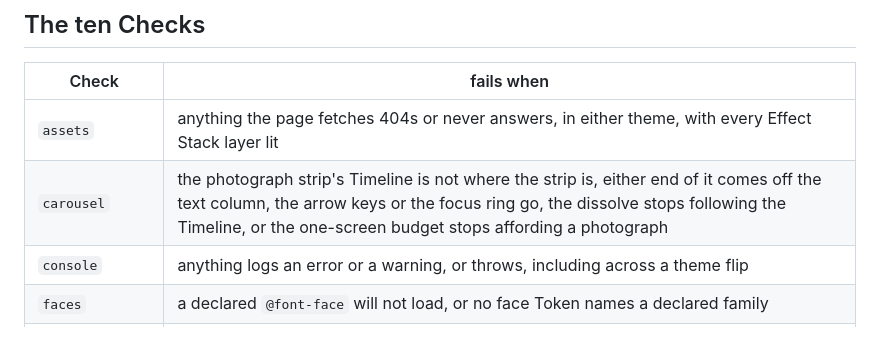
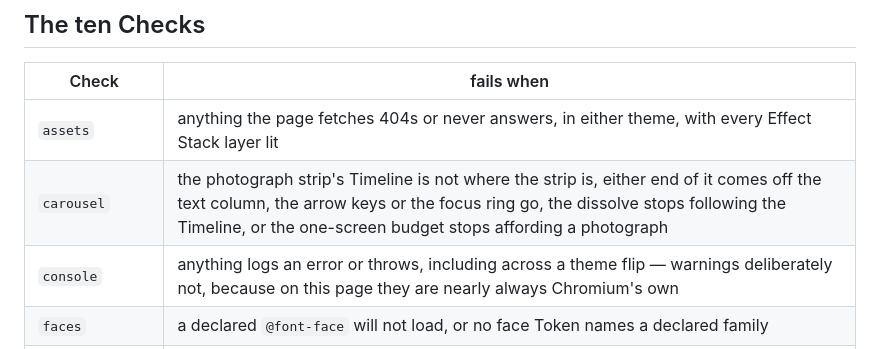
Before and after one commit to chrisJuresh/portfolio, a Markdown page: scripts/checks/NOTES.md, the part around the change. Drawn GitHub-style.

Commit message:
Say what the console Check actually holds
The Checks table promised the console Check blocks on warnings. It does
not, and console.mjs says so on purpose: warnings on this page are nearly
always Chromium's own, and blocking on one would cost the author a prompt
for a change nobody here made.

The table is what a later ticket reads to decide whether a warning it is
introducing is a problem, so an over-stated row is a wrong answer waiting
to be given.

```diff
--- a/scripts/checks/NOTES.md
+++ b/scripts/checks/NOTES.md
@@ -75,7 +75,7 @@ cannot be verified there even by hand.
 | ---------------- | --------------------------------------------------------------------------- |
 | `assets`         | anything the page fetches 404s or never answers, in either theme, with every Effect Stack layer lit |
 | `carousel`       | the photograph strip's Timeline is not where the strip is, either end of it comes off the text column, the arrow keys or the focus ring go, the dissolve stops following the Timeline, or the one-screen budget stops affording a photograph |
-| `console`        | anything logs an error or a warning, or throws, including across a theme flip |
+| `console`        | anything logs an error or throws, including across a theme flip — warnings deliberately not, because on this page they are nearly always Chromium's own |
 | `faces`          | a declared `@font-face` will not load, or no face Token names a declared family |
 | `front-screen`   | the Front Screen's rhyme, its one-screen budget, the Cut Title's cut or its accessible name, the crossing's span, the switch's ARIA, or the type's place in the Effect Stack breaks |
 | `projects-panel` | a control in the Frame leaves the centre its own Token names, the window and its titlebar are cut to two radii, the recording's box stops being inset on three sides, the occlusion of the subheading's second line moves or stops being painted, the titlebar reports a rung it is not made of, the chrome grows a control, or the small-Frame reduction starts asking about the window instead of the Frame |
```
